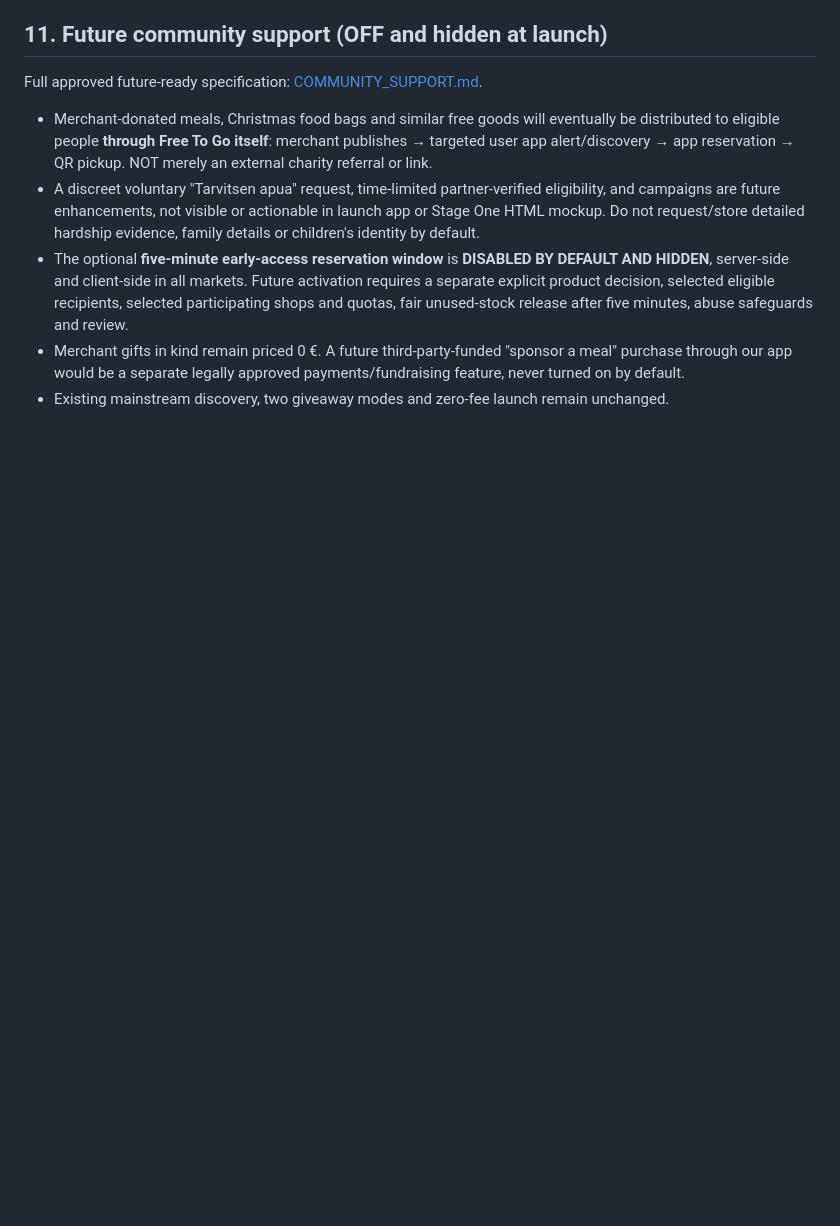
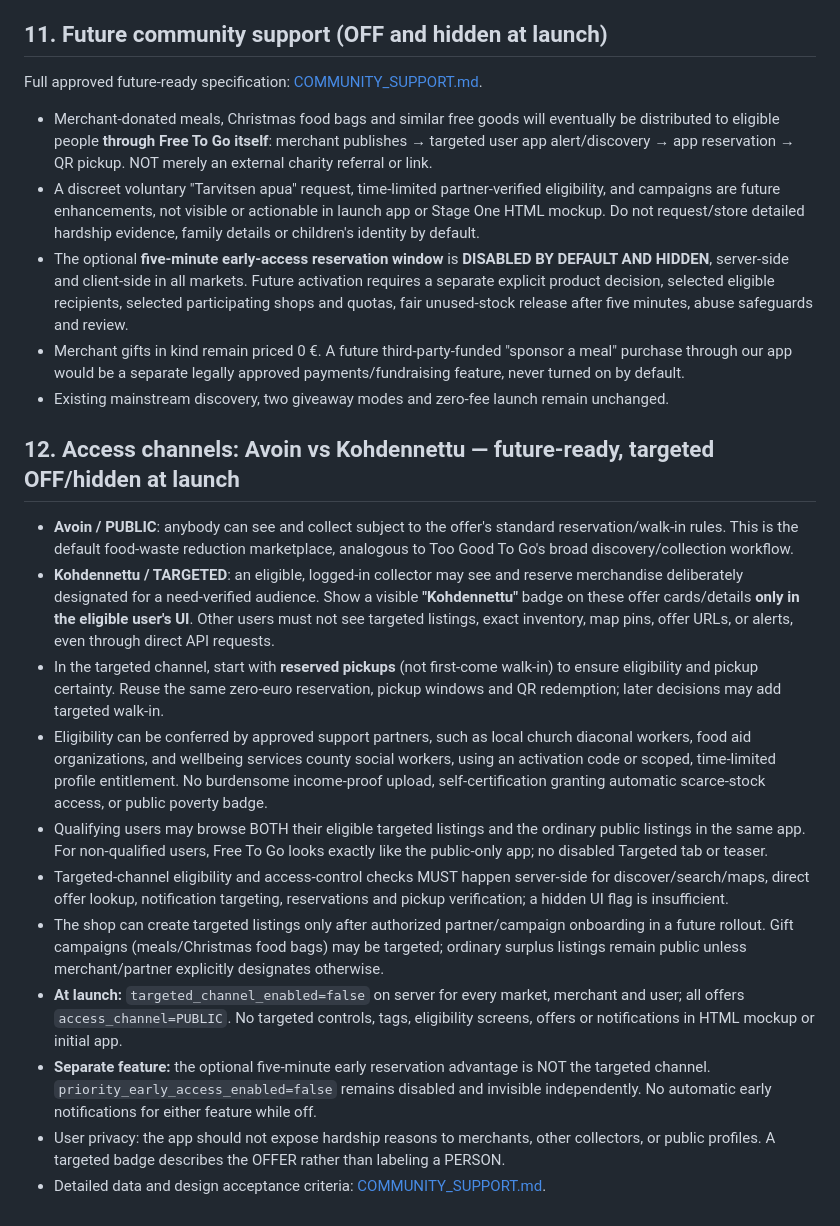
Before and after one commit to AriCad/freetogo, a Markdown page: docs/PRODUCT_SPEC.md, the part around the change. GitHub-like rendering; blank space fills up the shorter version.

Commit message:
docs: support future partner-verified targeted channel with default OFF

```diff
--- a/docs/PRODUCT_SPEC.md
+++ b/docs/PRODUCT_SPEC.md
@@ -135,3 +135,17 @@ Full approved future-ready specification: [COMMUNITY_SUPPORT.md](COMMUNITY_SUPPO
 - The optional **five-minute early-access reservation window** is **DISABLED BY DEFAULT AND HIDDEN**, server-side and client-side in all markets. Future activation requires a separate explicit product decision, selected eligible recipients, selected participating shops and quotas, fair unused-stock release after five minutes, abuse safeguards and review.
 - Merchant gifts in kind remain priced 0 €. A future third-party-funded "sponsor a meal" purchase through our app would be a separate legally approved payments/fundraising feature, never turned on by default.
 - Existing mainstream discovery, two giveaway modes and zero-fee launch remain unchanged.
+
+
+## 12. Access channels: Avoin vs Kohdennettu — future-ready, targeted OFF/hidden at launch
+- **Avoin / PUBLIC**: anybody can see and collect subject to the offer's standard reservation/walk-in rules. This is the default food-waste reduction marketplace, analogous to Too Good To Go's broad discovery/collection workflow.
+- **Kohdennettu / TARGETED**: an eligible, logged-in collector may see and reserve merchandise deliberately designated for a need-verified audience. Show a visible **"Kohdennettu"** badge on these offer cards/details **only in the eligible user's UI**. Other users must not see targeted listings, exact inventory, map pins, offer URLs, or alerts, even through direct API requests.
+- In the targeted channel, start with **reserved pickups** (not first-come walk-in) to ensure eligibility and pickup certainty. Reuse the same zero-euro reservation, pickup windows and QR redemption; later decisions may add targeted walk-in.
+- Eligibility can be conferred by approved support partners, such as local church diaconal workers, food aid organizations, and wellbeing services county social workers, using an activation code or scoped, time-limited profile entitlement. No burdensome income-proof upload, self-certification granting automatic scarce-stock access, or public poverty badge.
+- Qualifying users may browse BOTH their eligible targeted listings and the ordinary public listings in the same app. For non-qualified users, Free To Go looks exactly like the public-only app; no disabled Targeted tab or teaser.
+- Targeted-channel eligibility and access-control checks MUST happen server-side for discover/search/maps, direct offer lookup, notification targeting, reservations and pickup verification; a hidden UI flag is insufficient.
+- The shop can create targeted listings only after authorized partner/campaign onboarding in a future rollout. Gift campaigns (meals/Christmas food bags) may be targeted; ordinary surplus listings remain public unless merchant/partner explicitly designates otherwise.
+- **At launch:** `targeted_channel_enabled=false` on server for every market, merchant and user; all offers `access_channel=PUBLIC`. No targeted controls, tags, eligibility screens, offers or notifications in HTML mockup or initial app.
+- **Separate feature:** the optional five-minute early reservation advantage is NOT the targeted channel. `priority_early_access_enabled=false` remains disabled and invisible independently. No automatic early notifications for either feature while off.
+- User privacy: the app should not expose hardship reasons to merchants, other collectors, or public profiles. A targeted badge describes the OFFER rather than labeling a PERSON.
+- Detailed data and design acceptance criteria: [COMMUNITY_SUPPORT.md](COMMUNITY_SUPPORT.md).
```
